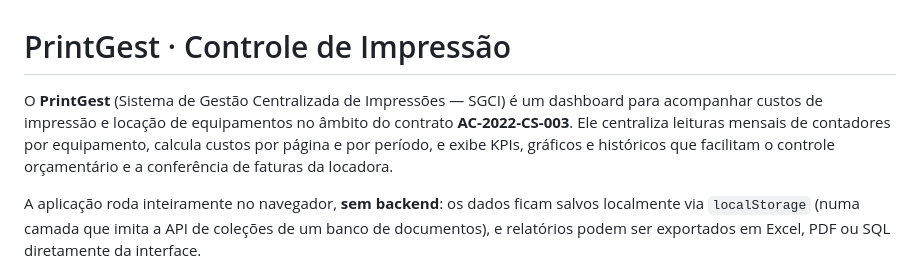
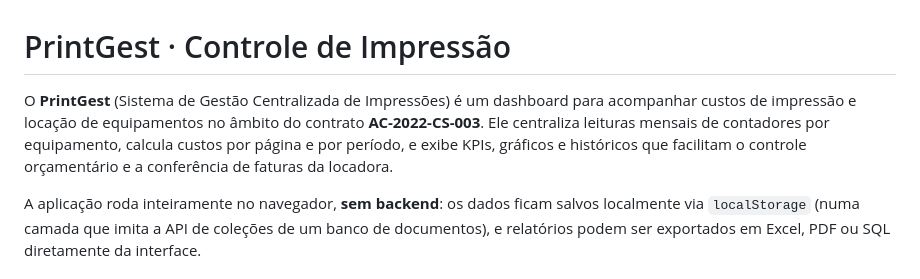
Before and after one commit to sescacre/controle_impressoes, a Markdown page: README.md, the part around the change. Drawn GitHub-style.

```diff
--- a/README.md
+++ b/README.md
@@ -1,6 +1,6 @@
 # PrintGest · Controle de Impressão
 
-O **PrintGest** (Sistema de Gestão Centralizada de Impressões — SGCI) é um dashboard para acompanhar custos de impressão e locação de equipamentos no âmbito do contrato **AC-2022-CS-003**. Ele centraliza leituras mensais de contadores por equipamento, calcula custos por página e por período, e exibe KPIs, gráficos e históricos que facilitam o controle orçamentário e a conferência de faturas da locadora.
+O **PrintGest** (Sistema de Gestão Centralizada de Impressões) é um dashboard para acompanhar custos de impressão e locação de equipamentos no âmbito do contrato **AC-2022-CS-003**. Ele centraliza leituras mensais de contadores por equipamento, calcula custos por página e por período, e exibe KPIs, gráficos e históricos que facilitam o controle orçamentário e a conferência de faturas da locadora.
 
 A aplicação roda inteiramente no navegador, **sem backend**: os dados ficam salvos localmente via `localStorage` (numa camada que imita a API de coleções de um banco de documentos), e relatórios podem ser exportados em Excel, PDF ou SQL diretamente da interface.
 
```
